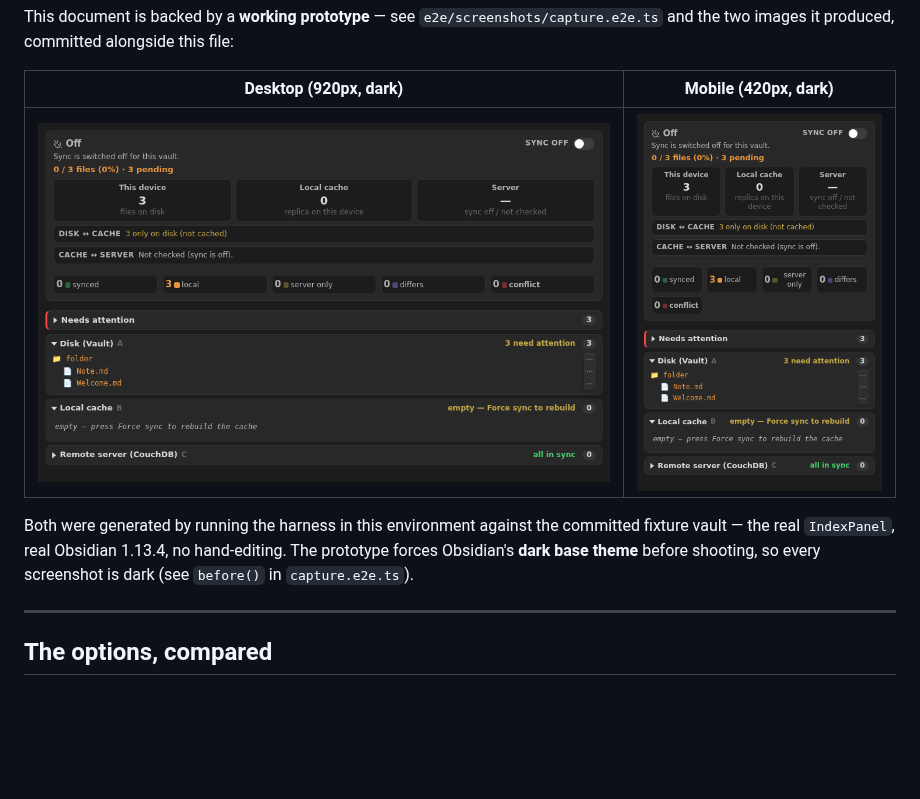
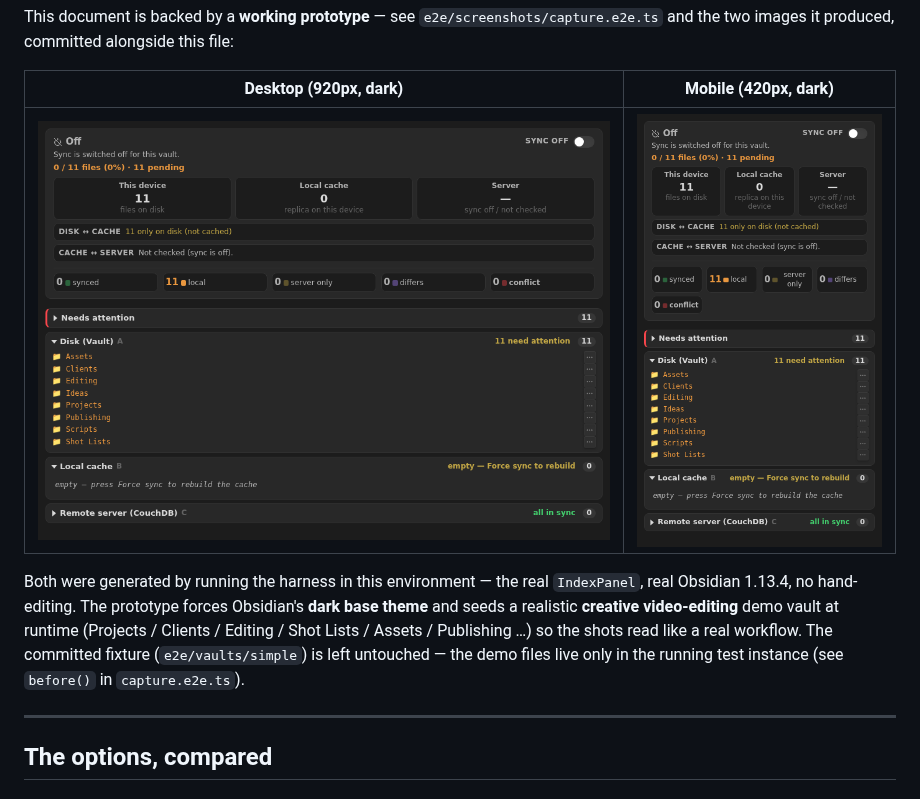
Before and after one commit to chrisurf/obsidian-cauchdb-sync, a Markdown page: docs/screenshots-research.md, the part around the change. Drawn GitHub-style; pictures changed too: docs/screenshots/desktop-panel.png, docs/screenshots/mobile-panel.png; blank space fills up the shorter version.

```diff
--- a/docs/screenshots-research.md
+++ b/docs/screenshots-research.md
@@ -19,10 +19,13 @@ and the two images it produced, committed alongside this file:
 |---|---|
 | ![desktop](./screenshots/desktop-panel.png) | ![mobile](./screenshots/mobile-panel.png) |
 
-Both were generated by running the harness in this environment against the committed
-fixture vault — the real `IndexPanel`, real Obsidian 1.13.4, no hand-editing. The
-prototype forces Obsidian's **dark base theme** before shooting, so every screenshot is
-dark (see `before()` in `capture.e2e.ts`).
+Both were generated by running the harness in this environment — the real `IndexPanel`,
+real Obsidian 1.13.4, no hand-editing. The prototype forces Obsidian's **dark base
+theme** and seeds a realistic **creative video-editing** demo vault at runtime
+(Projects / Clients / Editing / Shot Lists / Assets / Publishing …) so the shots read
+like a real workflow. The committed fixture (`e2e/vaults/simple`) is left untouched —
+the demo files live only in the running test instance (see `before()` in
+`capture.e2e.ts`).
 
 ---
 
```
Also changed, not shown: 1 other file.
